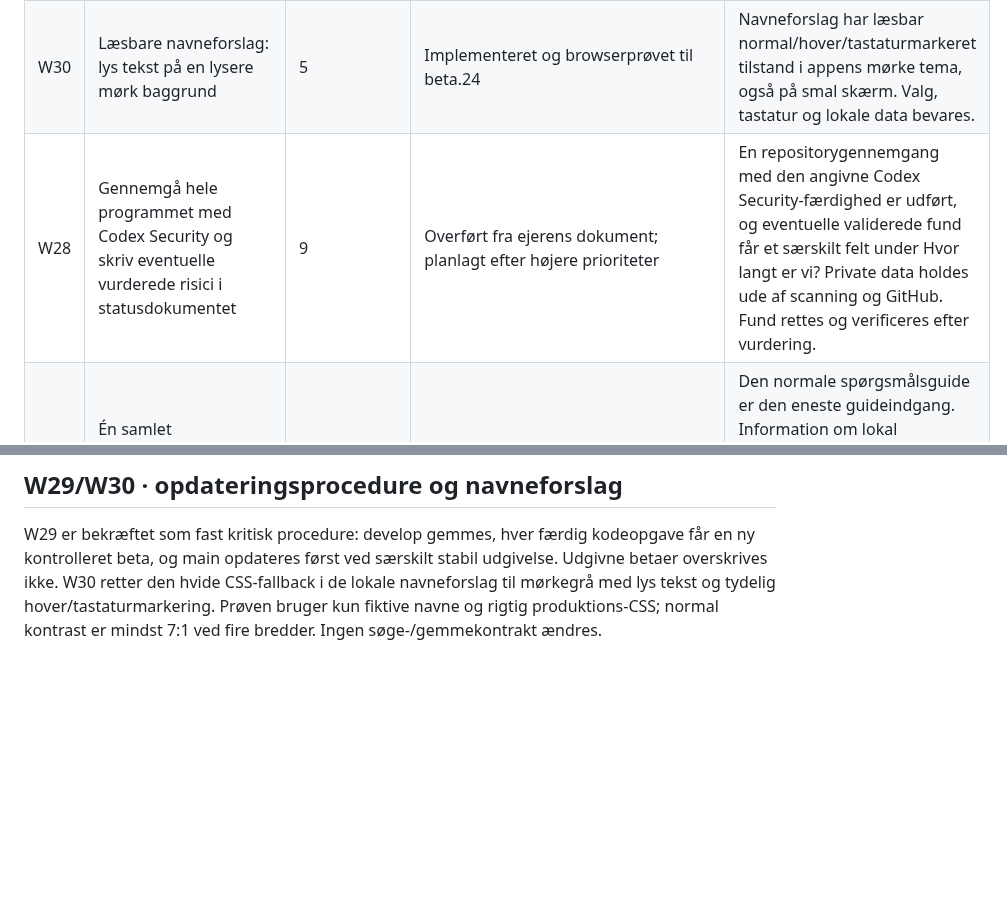
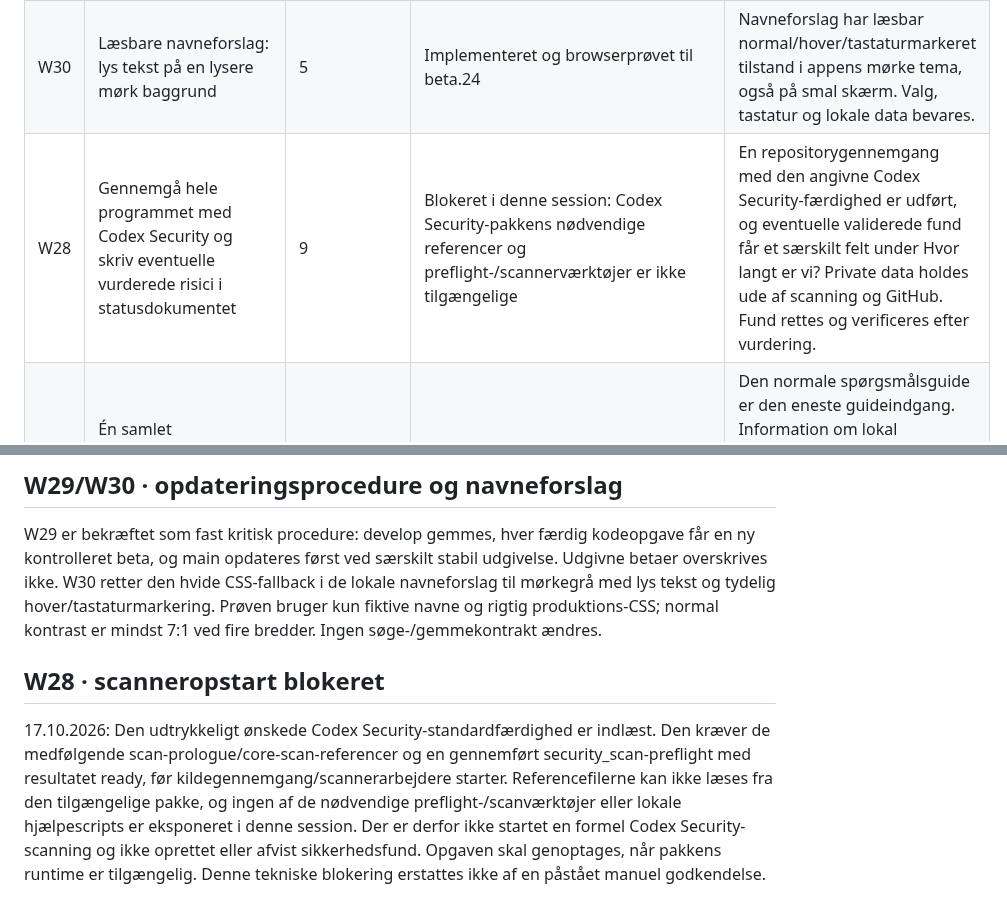
Before and after one commit to Bib007/LTM-Local-Territory-Manager, a Markdown page: OENSKELISTE.md, 2 parts joined by grey strips. Rendered like a GitHub page; blank space fills up the shorter version.

Commit message:
Registrér Codex Security-opstartsblokering uden at påstå en gennemført scanning

```diff
--- a/OENSKELISTE.md
+++ b/OENSKELISTE.md
@@ -8,7 +8,7 @@ Seneste verificerede beta er 1.12.0-beta.23 fra d006deb, med grønne program-, M
 | --- | --- | --- | --- | --- |
 | W29 | Opdatér develop og beta løbende, og main ved stabil udgivelse | -1 · kritisk | Bekræftet som fast procedure; featureændringer gemmes på develop og udgives som immutable beta efter gates; main ændres først ved stabil udgivelse | Status, udviklingskode og kontrolleret betakanal følger hinanden, uden at en allerede udgivet beta overskrives eller main opdateres ved en beta. |
 | W30 | Læsbare navneforslag: lys tekst på en lysere mørk baggrund | 5 | Implementeret og browserprøvet til beta.24 | Navneforslag har læsbar normal/hover/tastaturmarkeret tilstand i appens mørke tema, også på smal skærm. Valg, tastatur og lokale data bevares. |
-| W28 | Gennemgå hele programmet med Codex Security og skriv eventuelle vurderede risici i statusdokumentet | 9 | Overført fra ejerens dokument; planlagt efter højere prioriteter | En repositorygennemgang med den angivne Codex Security-færdighed er udført, og eventuelle validerede fund får et særskilt felt under Hvor langt er vi? Private data holdes ude af scanning og GitHub. Fund rettes og verificeres efter vurdering. |
+| W28 | Gennemgå hele programmet med Codex Security og skriv eventuelle vurderede risici i statusdokumentet | 9 | Blokeret i denne session: Codex Security-pakkens nødvendige referencer og preflight-/scannerværktøjer er ikke tilgængelige | En repositorygennemgang med den angivne Codex Security-færdighed er udført, og eventuelle validerede fund får et særskilt felt under Hvor langt er vi? Private data holdes ude af scanning og GitHub. Fund rettes og verificeres efter vurdering. |
 | W25 | Én samlet opsætningsguide med information om fordelene ved lokal drift | 2 | Udgivet i beta.23 med grønne program-, platform- og HA-gates | Den normale spørgsmålsguide er den eneste guideindgang. Information om lokal computer/HA, valgfri kort/Drive og privat backup er integreret. Geografi- og importværktøjer bevares som handlinger i den personlige plan; ingen parallel avanceret velkomstguide. |
 | W26 | Rundturen er en obligatorisk del af opsætningen, og opsætningen lukkes efter fuldført rundtur | 2 | Udgivet i beta.23 med grønne program-, platform- og HA-gates | Førstegangsforløbet kan ikke markeres fuldført ved kun at gemme svar. Rundturens sidste trin afslutter forløbet og viser appen/den personlige opgaveliste uden at genåbne guiden. Afbrydelse kan genoptages; eksisterende registreringer og tidligere fuldført opsætning bevares. |
 | W27 | Følg op på adresseimport, januarfristen og egen API-nøgle | 3 | Officielle kilder genkontrolleret 17.10.2026; direkte nøgletrin og januarfrist til beta.23; egen konto udestår | Genkontrollér aktuelle officielle kilder og den eksisterende GraphQL-import/nøglevejledning. Forklar konkret hvad der er klar, hvad ejeren skal oprette, og hvilke kontoprøver der udestår. Ingen adgangsnøgler indsamles i chat/GitHub. |
@@ -261,3 +261,7 @@ W27: Den officielle DAR REST-frist er genbekræftet som 15.01.2027. Egen API-key
 ## W29/W30 · opdateringsprocedure og navneforslag
 
 W29 er bekræftet som fast kritisk procedure: develop gemmes, hver færdig kodeopgave får en ny kontrolleret beta, og main opdateres først ved særskilt stabil udgivelse. Udgivne betaer overskrives ikke. W30 retter den hvide CSS-fallback i de lokale navneforslag til mørkegrå med lys tekst og tydelig hover/tastaturmarkering. Prøven bruger kun fiktive navne og rigtig produktions-CSS; normal kontrast er mindst 7:1 ved fire bredder. Ingen søge-/gemmekontrakt ændres.
+
+## W28 · scanneropstart blokeret
+
+17.10.2026: Den udtrykkeligt ønskede Codex Security-standardfærdighed er indlæst. Den kræver de medfølgende scan-prologue/core-scan-referencer og en gennemført security_scan-preflight med resultatet ready, før kildegennemgang/scannerarbejdere starter. Referencefilerne kan ikke læses fra den tilgængelige pakke, og ingen af de nødvendige preflight-/scanværktøjer eller lokale hjælpescripts er eksponeret i denne session. Der er derfor ikke startet en formel Codex Security-scanning og ikke oprettet eller afvist sikkerhedsfund. Opgaven skal genoptages, når pakkens runtime er tilgængelig. Denne tekniske blokering erstattes ikke af en påstået manuel godkendelse.
```
